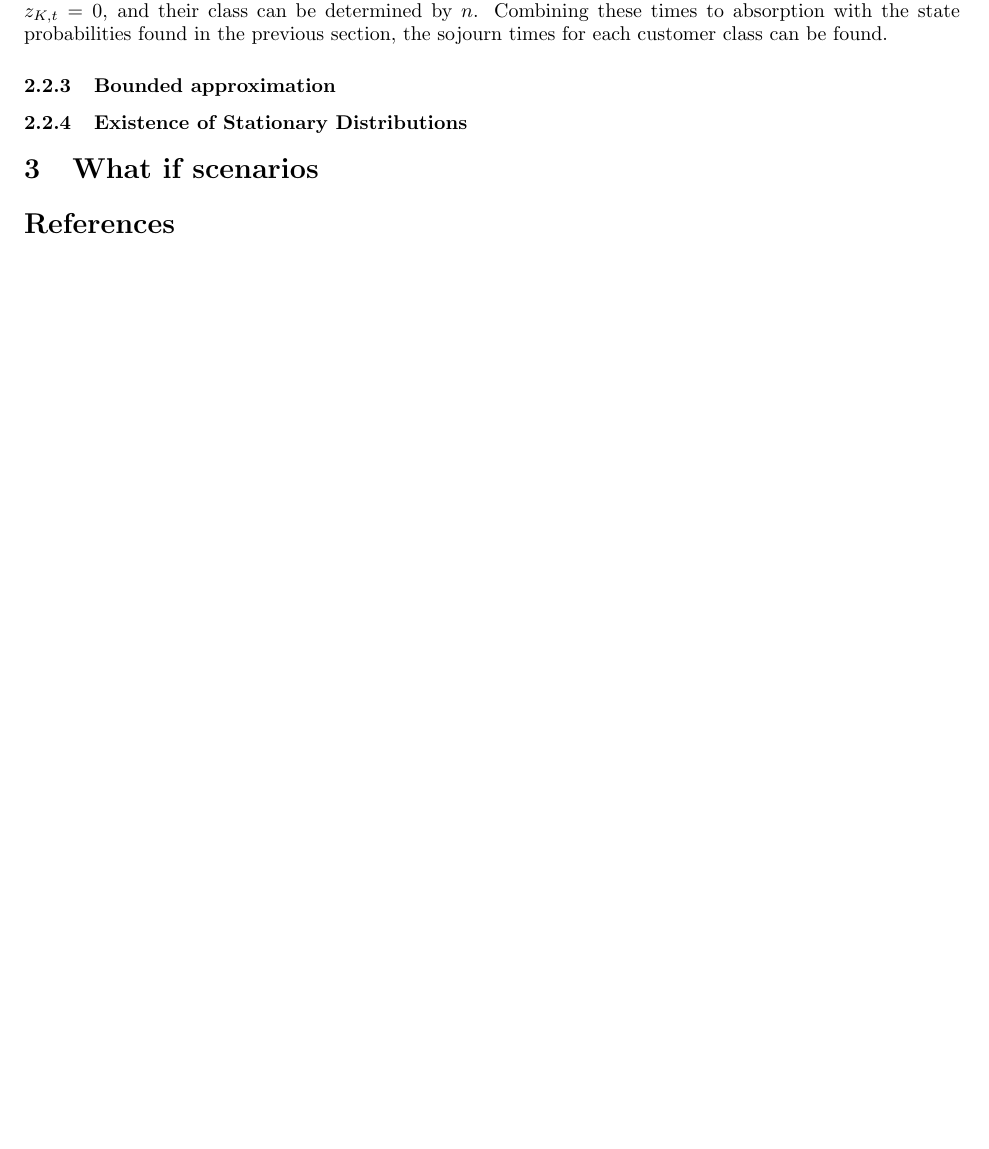
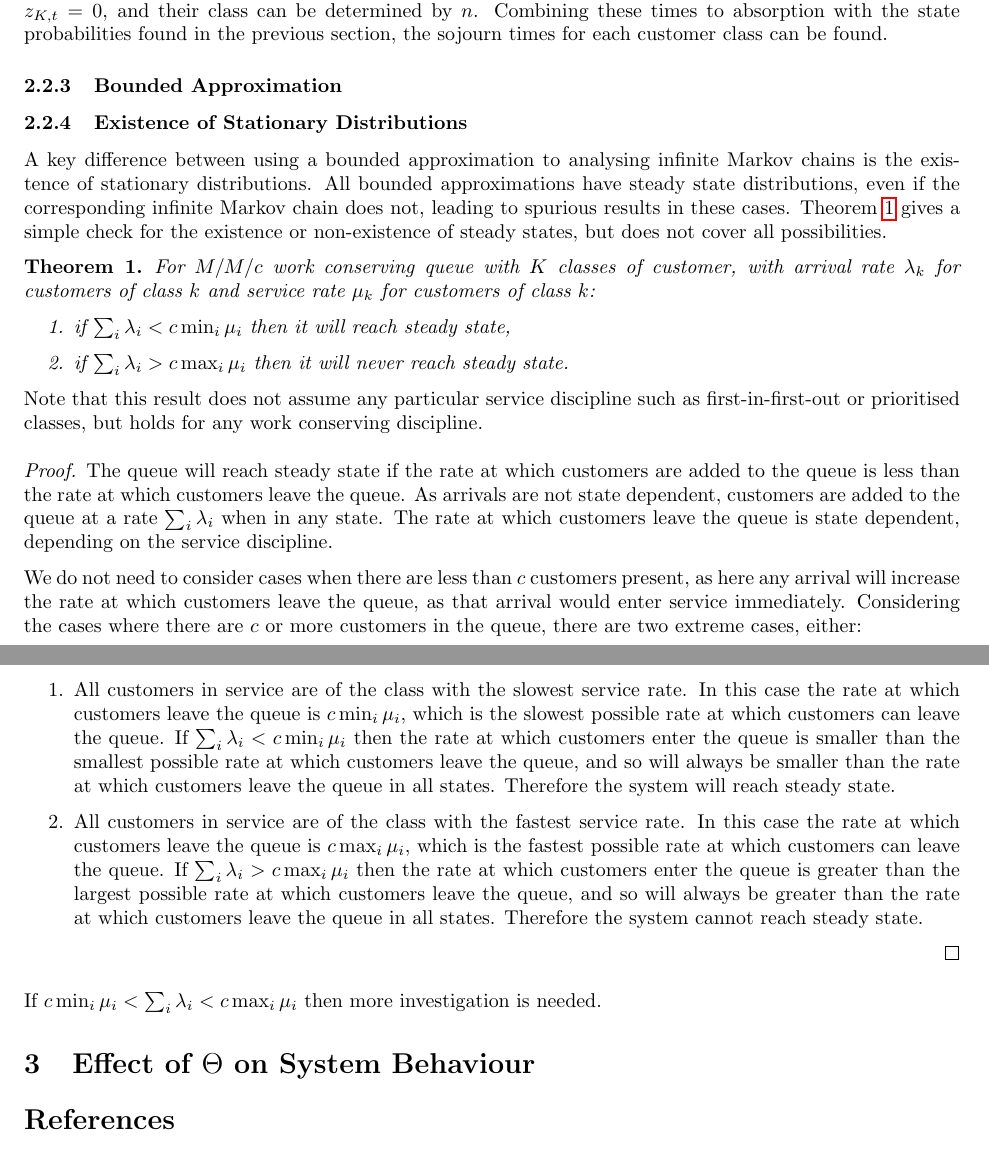
Before and after one commit to geraintpalmer/DynamicClasses, a LaTeX document (tex/main.tex): part of page 4 of 5 before the commit and two parts of pages 4 and 5 of 5 after it, the two joined at a grey line, cut so that both start at the same text, the shorter picture padded with empty space. Compiled offline with pdfLaTeX.

Commit message:
add simplest steady state check

```diff
--- a/tex/main.tex
+++ b/tex/main.tex
@@ -8,10 +8,13 @@
 \usepackage{hyperref}
 \usepackage{amsmath}
 \usepackage{amsfonts}
+\usepackage{amsthm}
 \usepackage[table]{xcolor}
 \usepackage{tikz}
 \usetikzlibrary{arrows}
 \usetikzlibrary{decorations.pathreplacing}
+
+\newtheorem{theorem}{Theorem}
 
 
 \title{Modelling Queues Where Customers Randomly  Change Priority Classes While Waiting}
@@ -239,11 +242,66 @@ probabilities found in the previous section, the sojourn times for each customer
 class can be found.
 
 
-\subsubsection{Bounded approximation}\label{sec:bound}
+\subsubsection{Bounded Approximation}\label{sec:bound}
+
 \subsubsection{Existence of Stationary Distributions}\label{sec:stationary}
+A key difference between using a bounded approximation to analysing infinite
+Markov chains is the existence of stationary distributions. All bounded
+approximations have steady state distributions, even if the corresponding
+infinite Markov chain does not, leading to spurious results in these cases.
+Theorem~\ref{thrm:steadystate} gives a simple check for the existence or
+non-existence of steady states, but does not cover all possibilities.
 
+\begin{theorem}\label{thrm:steadystate}
+For $M/M/c$ work conserving queue with $K$ classes of customer, with arrival
+rate $\lambda_k$ for customers of class $k$ and service rate $\mu_k$ for
+customers of class $k$:
+\begin{enumerate}
+  \item if $\sum_i \lambda_i < c \min_i \mu_i$ then it will reach steady state,
+  \item if $\sum_i \lambda_i > c \max_i \mu_i$ then it will never reach steady state.
+\end{enumerate}
+\end{theorem}
 
-\section{What if scenarios}
+Note that this result does not assume any particular service discipline such as
+first-in-first-out or prioritised classes, but holds for any work conserving
+discipline.
+
+\begin{proof}
+The queue will reach steady state if the rate at which customers are added to
+the queue is less than the rate at which customers leave the queue.
+As arrivals are not state dependent, customers are added to the queue at a rate
+$\sum_i \lambda_i$ when in any state.
+The rate at which customers leave the queue is state dependent, depending on the
+service discipline.
+
+We do not need to consider cases when there are less than $c$ customers present,
+as here any arrival will increase the rate at which customers leave the queue,
+as that arrival would enter service immediately.
+Considering the cases where there are $c$ or more customers in the queue, there
+are two extreme cases, either:
+
+\begin{enumerate}
+  \item All customers in service are of the class with the slowest service rate.
+  In this case the rate at which customers leave the queue is $c \min_i \mu_i$,
+  which is the slowest possible rate at which customers can leave the queue.
+  If $\sum_i \lambda_i < c \min_i \mu_i$ then the rate at which customers enter
+  the queue is smaller than the smallest possible rate at which customers leave
+  the queue, and so will always be smaller than the rate at which customers
+  leave the queue in all states. Therefore the system will reach steady state.
+  \item All customers in service are of the class with the fastest service rate.
+  In this case the rate at which customers leave the queue is $c \max_i \mu_i$,
+  which is the fastest possible rate at which customers can leave the queue.
+  If $\sum_i \lambda_i > c \max_i \mu_i$ then the rate at which customers enter
+  the queue is greater than the largest possible rate at which customers leave
+  the queue, and so will always be greater than the rate at which customers
+  leave the queue in all states. Therefore the system cannot reach steady state.
+\end{enumerate}
+\end{proof}
+
+If $c \min_i \mu_i < \sum_i \lambda_i < c \max_i \mu_i$ then more investigation
+is needed.
+
+\section{Effect of $\Theta$ on System Behaviour}
 
 \bibliographystyle{plain}
 \bibliography{refs}
```
Also changed, not shown: tex/main.pdf.
